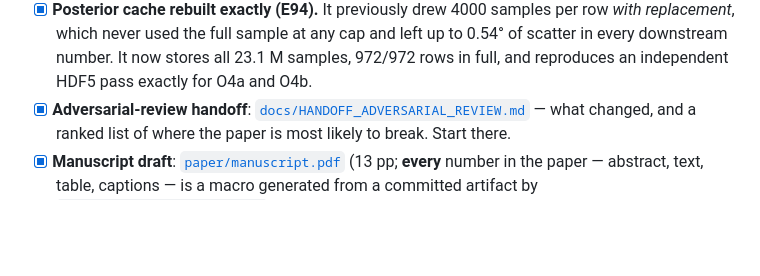
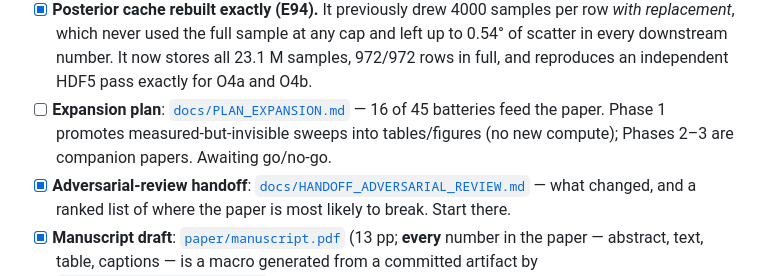
Before and after one commit to kunalb541/GW, a Markdown page: README.md, the part around the change. GitHub-like rendering; blank space fills up the shorter version.

```diff
--- a/README.md
+++ b/README.md
@@ -62,6 +62,9 @@ verification. Do not cite them as such.
       replacement*, which never used the full sample at any cap and left up to 0.54° of scatter in every
       downstream number. It now stores all 23.1 M samples, 972/972 rows in full, and reproduces an
       independent HDF5 pass exactly for O4a and O4b.
+- [ ] **Expansion plan**: [`docs/PLAN_EXPANSION.md`](docs/PLAN_EXPANSION.md) — 16 of 45 batteries
+      feed the paper. Phase 1 promotes measured-but-invisible sweeps into tables/figures (no new
+      compute); Phases 2–3 are companion papers. Awaiting go/no-go.
 - [x] **Adversarial-review handoff**: [`docs/HANDOFF_ADVERSARIAL_REVIEW.md`](docs/HANDOFF_ADVERSARIAL_REVIEW.md)
       — what changed, and a ranked list of where the paper is most likely to break. Start there.
 - [x] **Manuscript draft**: [`paper/manuscript.pdf`](paper/manuscript.pdf) (13 pp; **every** number in the paper — abstract, text, table, captions — is a macro generated from a committed artifact by `src/build_paper_numbers.py`; none is typed by hand).
```
Also changed, not shown: docs/PLAN_EXPANSION.md (added, +111 -0 lines).
